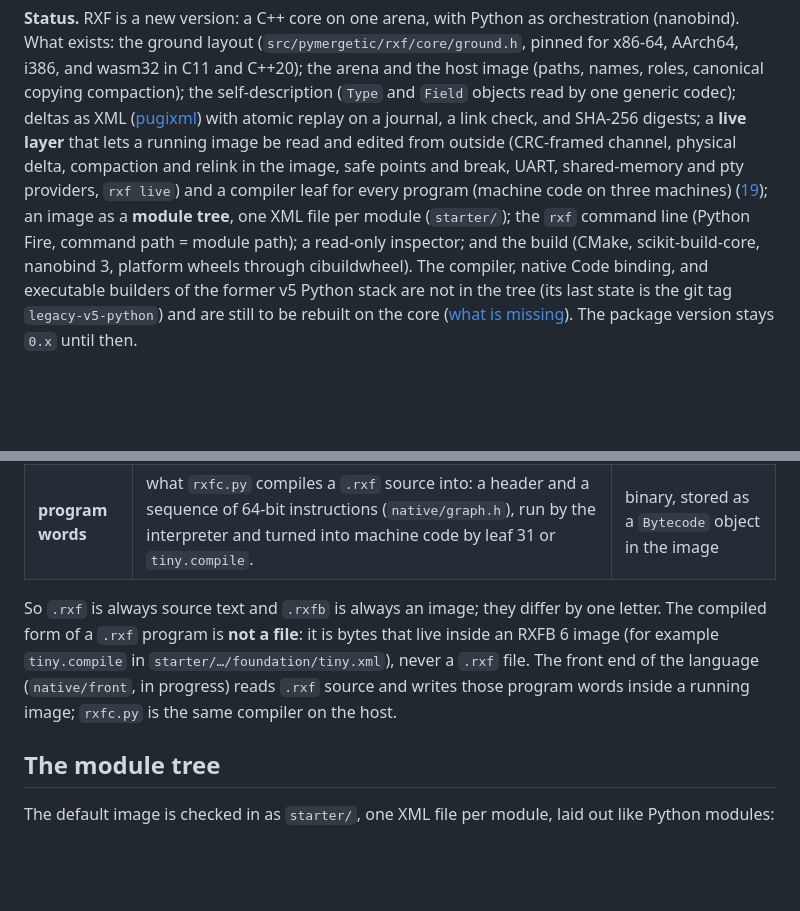
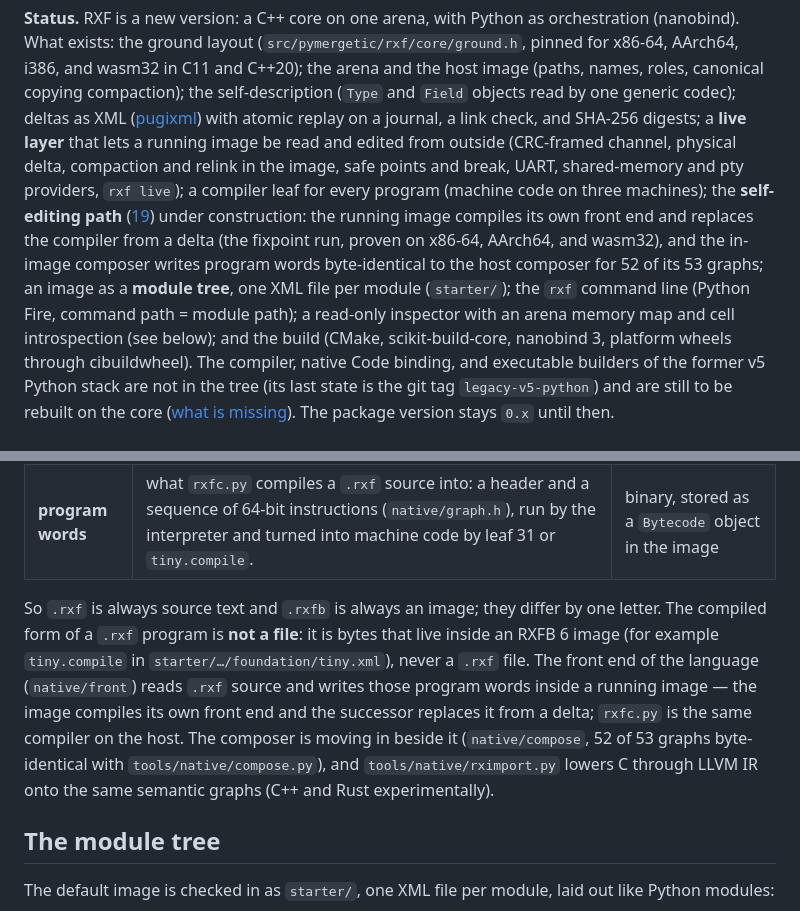
Before and after one commit to pymergetic/rxf, a Markdown page: README.md, 2 parts joined by grey strips. Rendered like a GitHub page; blank space fills up the shorter version.

```diff
--- a/README.md
+++ b/README.md
@@ -23,9 +23,13 @@ canonical copying compaction); the self-description (`Type` and `Field` objects
 generic codec); deltas as XML ([pugixml](https://pugixml.org)) with atomic replay on a journal, a link check,
 and SHA-256 digests; a **live layer** that lets a running image be read and edited from outside
 (CRC-framed channel, physical delta, compaction and relink in the image, safe points and break,
-UART, shared-memory and pty providers, `rxf live`) and a compiler leaf for every program (machine code on three machines)
-([19](docs/19-SELF-EDITING-PATH.md)); an image as a **module tree**, one XML file per module (`starter/`); the
-`rxf` command line (Python Fire, command path = module path); a read-only inspector; and the
+UART, shared-memory and pty providers, `rxf live`); a compiler leaf for every program (machine code on
+three machines); the **self-editing path** ([19](docs/19-SELF-EDITING-PATH.md)) under construction: the running
+image compiles its own front end and replaces the compiler from a delta (the fixpoint run, proven on
+x86-64, AArch64, and wasm32), and the in-image composer writes program words byte-identical to the host
+composer for 52 of its 53 graphs; an image as a **module tree**, one XML file per module (`starter/`); the
+`rxf` command line (Python Fire, command path = module path); a read-only inspector with an arena
+memory map and cell introspection (see below); and the
 build (CMake, scikit-build-core, nanobind 3, platform wheels through cibuildwheel). The compiler,
 native Code binding, and executable builders of the former v5 Python stack are not in the tree
 (its last state is the git tag `legacy-v5-python`) and are still to be rebuilt on the core
@@ -94,7 +98,11 @@ An image is one arena: a 192-byte header, an index directory, and a cell stream.
 | **`.xml`** | a **delta**, the storage and exchange form; one per module in the module tree. | text |
 | **program words** | what `rxfc.py` compiles a `.rxf` source into: a header and a sequence of 64-bit instructions (`native/graph.h`), run by the interpreter and turned into machine code by leaf 31 or `tiny.compile`. | binary, stored as a `Bytecode` object in the image |
 
-So `.rxf` is always source text and `.rxfb` is always an image; they differ by one letter. The compiled form of a `.rxf` program is **not a file**: it is bytes that live inside an RXFB 6 image (for example `tiny.compile` in `starter/…/foundation/tiny.xml`), never a `.rxf` file. The front end of the language (`native/front`, in progress) reads `.rxf` source and writes those program words inside a running image; `rxfc.py` is the same compiler on the host.
+So `.rxf` is always source text and `.rxfb` is always an image; they differ by one letter. The compiled form of a `.rxf` program is **not a file**: it is bytes that live inside an RXFB 6 image (for example `tiny.compile` in `starter/…/foundation/tiny.xml`), never a `.rxf` file. The front end of the language (`native/front`) reads `.rxf` source and writes those program words inside
+a running image — the image compiles its own front end and the successor replaces it from a delta;
+`rxfc.py` is the same compiler on the host. The composer is moving in beside it (`native/compose`, 52 of
+53 graphs byte-identical with `tools/native/compose.py`), and `tools/native/rximport.py` lowers C through
+LLVM IR onto the same semantic graphs (C++ and Rust experimentally).
 
 ## The module tree
 
```
Also changed, not shown: other parts of README.md (+12 -0 lines), docs/README.md (+40 -24 lines), docs/images/inspector-detail.png (added), docs/images/inspector-overview.png (added), 9 other files.
